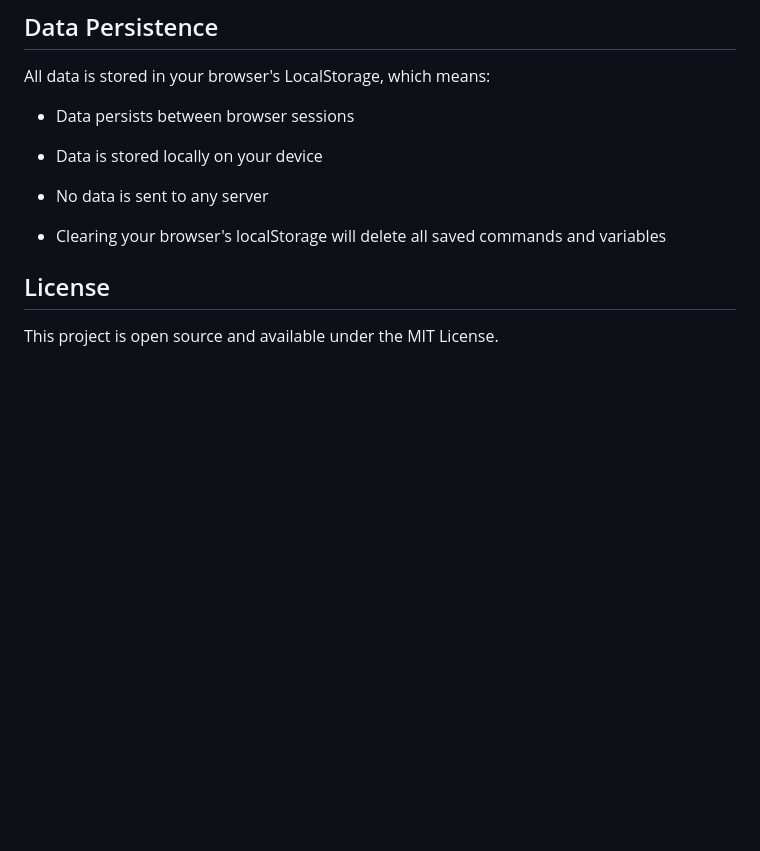
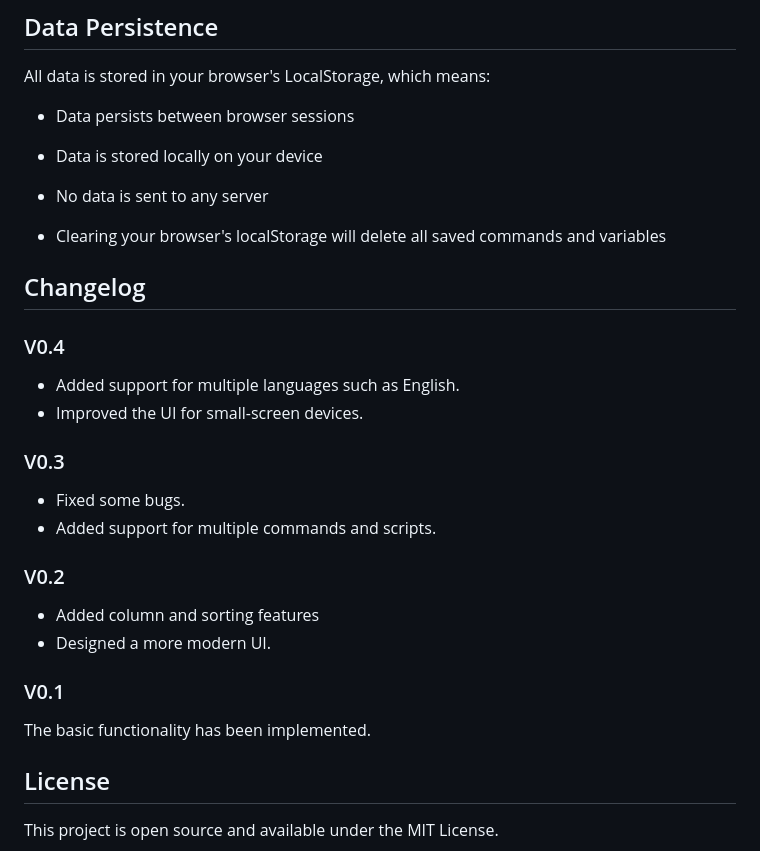
Before and after one commit to M0stlyHarm1ess/Command-Generator, a Markdown page: README.md, the part around one of its changes. GitHub-like rendering; blank space fills up the shorter version.

```diff
--- a/README.md
+++ b/README.md
@@ -129,6 +144,28 @@ All data is stored in your browser's LocalStorage, which means:
 - Clearing your browser's localStorage will delete all saved commands and variables
 
 
+## Changelog
+
+
+### V0.4
+
+- Added support for multiple languages such as English.
+- Improved the UI for small-screen devices.
+
+### V0.3
+
+- Fixed some bugs.
+- Added support for multiple commands and scripts.
+
+### V0.2
+
+- Added column and sorting features
+- Designed a more modern UI.
+
+### V0.1
+
+The basic functionality has been implemented.
+
 
 
 ## License
```
Also changed, not shown: other parts of README.md (+15 -0 lines).
